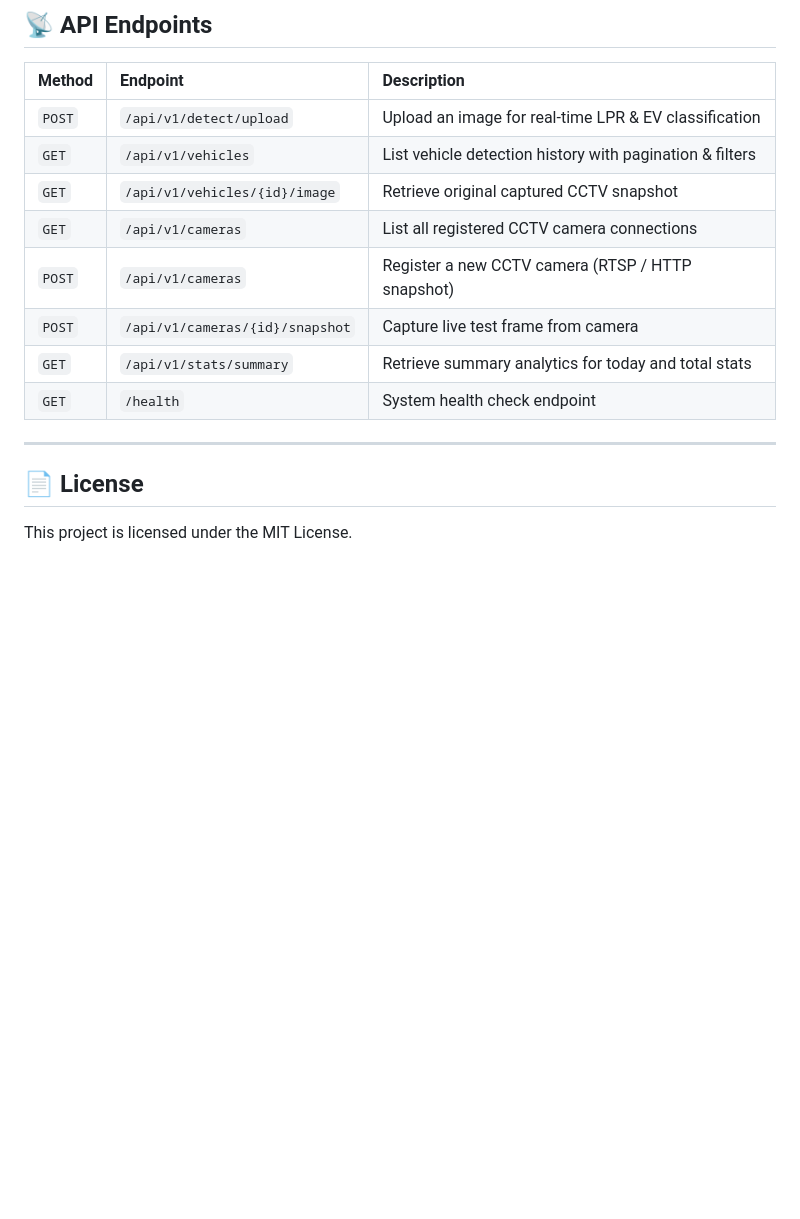
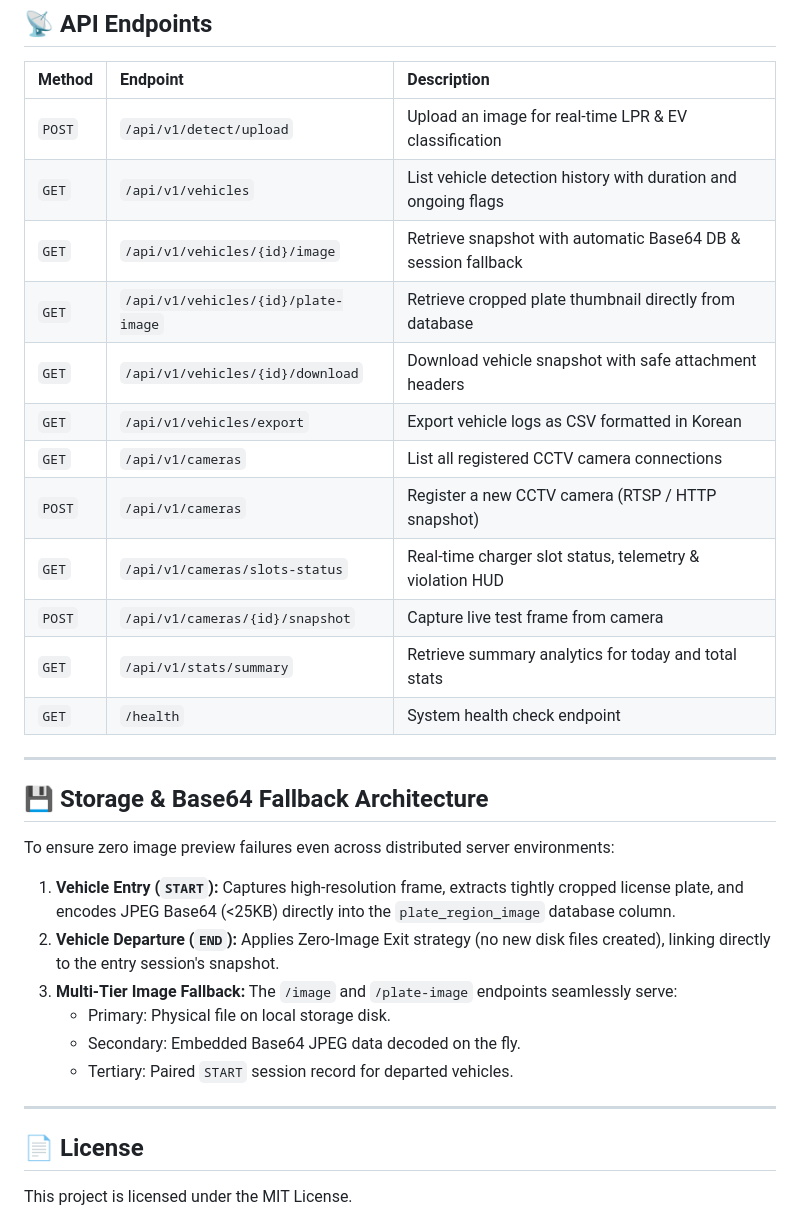
Before and after one commit to abdulboriy6863/CCTV-Detector, a Markdown page: README.md, the part around the change. Drawn GitHub-style; blank space fills up the shorter version.

Commit message:
chore: update technical documentation and API specifications in README.md

```diff
--- a/README.md
+++ b/README.md
@@ -109,15 +109,31 @@ Open your browser at `http://localhost:8000` to access the Dashboard.
 | Method | Endpoint | Description |
 | :--- | :--- | :--- |
 | `POST` | `/api/v1/detect/upload` | Upload an image for real-time LPR & EV classification |
-| `GET` | `/api/v1/vehicles` | List vehicle detection history with pagination & filters |
-| `GET` | `/api/v1/vehicles/{id}/image` | Retrieve original captured CCTV snapshot |
+| `GET` | `/api/v1/vehicles` | List vehicle detection history with duration and ongoing flags |
+| `GET` | `/api/v1/vehicles/{id}/image` | Retrieve snapshot with automatic Base64 DB & session fallback |
+| `GET` | `/api/v1/vehicles/{id}/plate-image` | Retrieve cropped plate thumbnail directly from database |
+| `GET` | `/api/v1/vehicles/{id}/download` | Download vehicle snapshot with safe attachment headers |
+| `GET` | `/api/v1/vehicles/export` | Export vehicle logs as CSV formatted in Korean |
 | `GET` | `/api/v1/cameras` | List all registered CCTV camera connections |
 | `POST` | `/api/v1/cameras` | Register a new CCTV camera (RTSP / HTTP snapshot) |
+| `GET` | `/api/v1/cameras/slots-status` | Real-time charger slot status, telemetry & violation HUD |
 | `POST` | `/api/v1/cameras/{id}/snapshot` | Capture live test frame from camera |
 | `GET` | `/api/v1/stats/summary` | Retrieve summary analytics for today and total stats |
 | `GET` | `/health` | System health check endpoint |
 
 ---
 
+## 💾 Storage & Base64 Fallback Architecture
+
+To ensure zero image preview failures even across distributed server environments:
+1. **Vehicle Entry (`START`):** Captures high-resolution frame, extracts tightly cropped license plate, and encodes JPEG Base64 (<25KB) directly into the `plate_region_image` database column.
+2. **Vehicle Departure (`END`):** Applies Zero-Image Exit strategy (no new disk files created), linking directly to the entry session's snapshot.
+3. **Multi-Tier Image Fallback:** The `/image` and `/plate-image` endpoints seamlessly serve:
+   - Primary: Physical file on local storage disk.
+   - Secondary: Embedded Base64 JPEG data decoded on the fly.
+   - Tertiary: Paired `START` session record for departed vehicles.
+
+---
+
 ## 📄 License
 This project is licensed under the MIT License.
```
